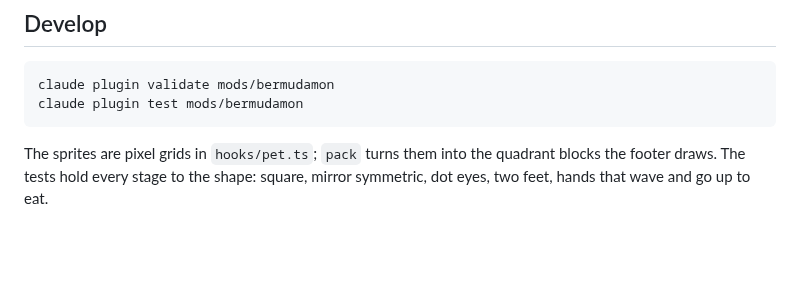
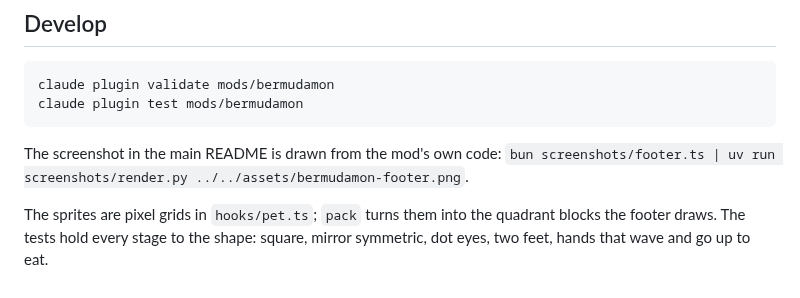
Before and after one commit to bon5co/bermuda, a Markdown page: mods/bermudamon/README.md, the part around the change. Rendered like a GitHub page; blank space fills up the shorter version.

Commit message:
Release 3.7.1: footer screenshot, README and docs (#60)

````diff
--- a/mods/bermudamon/README.md
+++ b/mods/bermudamon/README.md
@@ -28,6 +28,9 @@ claude plugin validate mods/bermudamon
 claude plugin test mods/bermudamon
 ```
 
+The screenshot in the main README is drawn from the mod's own code:
+`bun screenshots/footer.ts | uv run screenshots/render.py ../../assets/bermudamon-footer.png`.
+
 The sprites are pixel grids in `hooks/pet.ts`; `pack` turns them into the
 quadrant blocks the footer draws. The tests hold every stage to the shape:
 square, mirror symmetric, dot eyes, two feet, hands that wave and go up to eat.
````
Also changed, not shown: README.md (+2 -0 lines), docs/bermudamon.md (+2 -0 lines), assets/bermudamon-footer.png (added), 3 other files.
